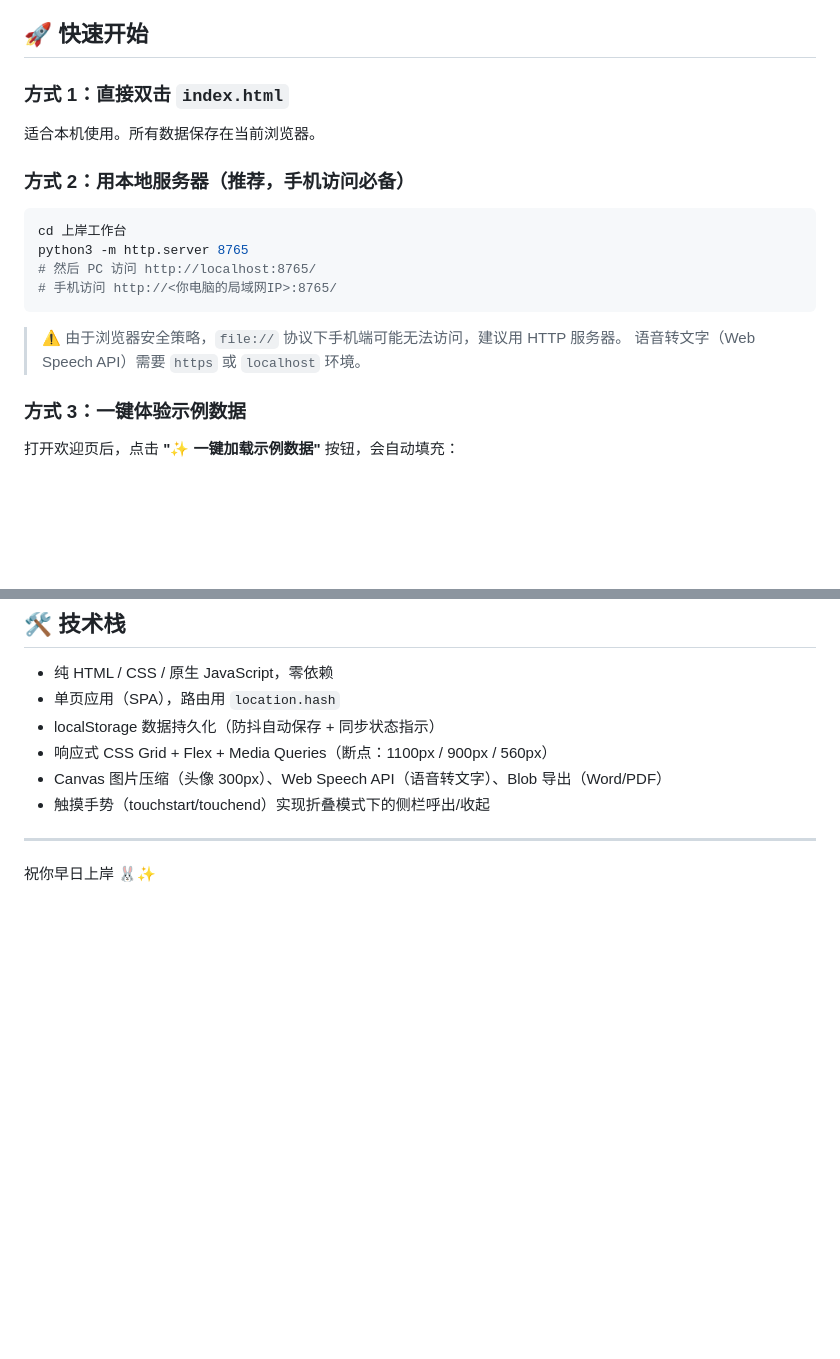
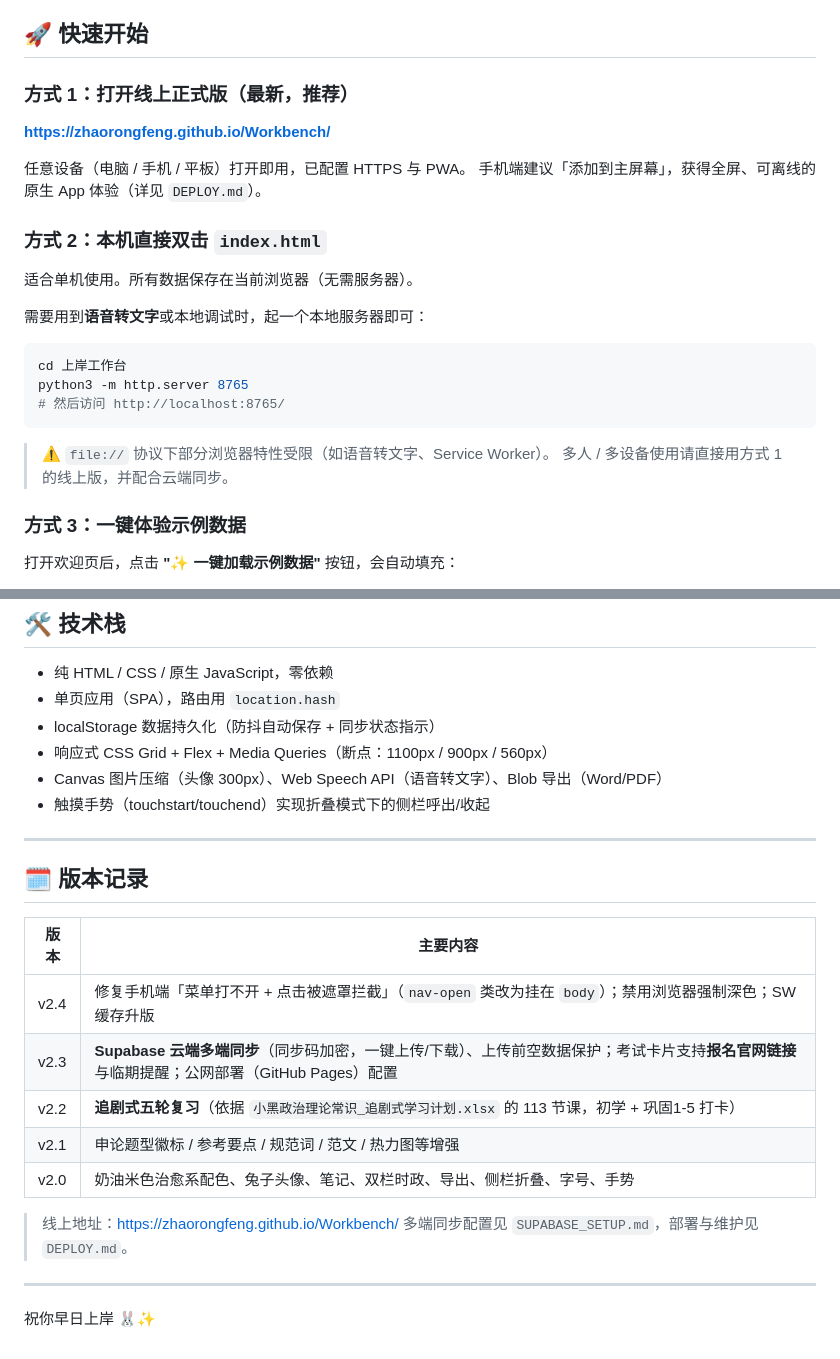
Before and after one commit to ZhaoRongfeng/Workbench, a Markdown page: README.md, 2 parts joined by grey strips. GitHub-like rendering; blank space fills up the shorter version.

Commit message:
docs: 更新至 v2.4 —— 修正 SW 版本号说明与升版规则、补充手机 PWA 安装与仓库可见性决策、README 增加线上地址与版本记录

````diff
--- a/README.md
+++ b/README.md
@@ -27,21 +27,27 @@ v2.0 全面升级为 **奶油米色（cream-beige）治愈系** 配色，新增
 
 ## 🚀 快速开始
 
-### 方式 1：直接双击 `index.html`
+### 方式 1：打开线上正式版（最新，推荐）
 
-适合本机使用。所有数据保存在当前浏览器。
+**https://zhaorongfeng.github.io/Workbench/**
 
-### 方式 2：用本地服务器（推荐，手机访问必备）
+任意设备（电脑 / 手机 / 平板）打开即用，已配置 HTTPS 与 PWA。
+手机端建议「添加到主屏幕」，获得全屏、可离线的原生 App 体验（详见 `DEPLOY.md`）。
+
+### 方式 2：本机直接双击 `index.html`
+
+适合单机使用。所有数据保存在当前浏览器（无需服务器）。
+
+需要用到**语音转文字**或本地调试时，起一个本地服务器即可：
 
 ```bash
 cd 上岸工作台
 python3 -m http.server 8765
-# 然后 PC 访问 http://localhost:8765/
-# 手机访问 http://<你电脑的局域网IP>:8765/
+# 然后访问 http://localhost:8765/
 ```
 
-> ⚠️ 由于浏览器安全策略，`file://` 协议下手机端可能无法访问，建议用 HTTP 服务器。
-> 语音转文字（Web Speech API）需要 `https` 或 `localhost` 环境。
+> ⚠️ `file://` 协议下部分浏览器特性受限（如语音转文字、Service Worker）。
+> 多人 / 多设备使用请直接用方式 1 的线上版，并配合云端同步。
 
 ### 方式 3：一键体验示例数据
 
@@ -160,4 +166,19 @@ python3 -m http.server 8765
 
 ---
 
+## 🗓 版本记录
+
+| 版本 | 主要内容 |
+|---|---|
+| v2.4 | 修复手机端「菜单打不开 + 点击被遮罩拦截」（`nav-open` 类改为挂在 `body`）；禁用浏览器强制深色；SW 缓存升版 |
+| v2.3 | **Supabase 云端多端同步**（同步码加密，一键上传/下载）、上传前空数据保护；考试卡片支持**报名官网链接**与临期提醒；公网部署（GitHub Pages）配置 |
+| v2.2 | **追剧式五轮复习**（依据 `小黑政治理论常识_追剧式学习计划.xlsx` 的 113 节课，初学 + 巩固1-5 打卡） |
+| v2.1 | 申论题型徽标 / 参考要点 / 规范词 / 范文 / 热力图等增强 |
+| v2.0 | 奶油米色治愈系配色、兔子头像、笔记、双栏时政、导出、侧栏折叠、字号、手势 |
+
+> 线上地址：https://zhaorongfeng.github.io/Workbench/
+> 多端同步配置见 `SUPABASE_SETUP.md`，部署与维护见 `DEPLOY.md`。
+
+---
+
 祝你早日上岸 🐰✨
````
Also changed, not shown: DEPLOY.md (+32 -1 lines).
